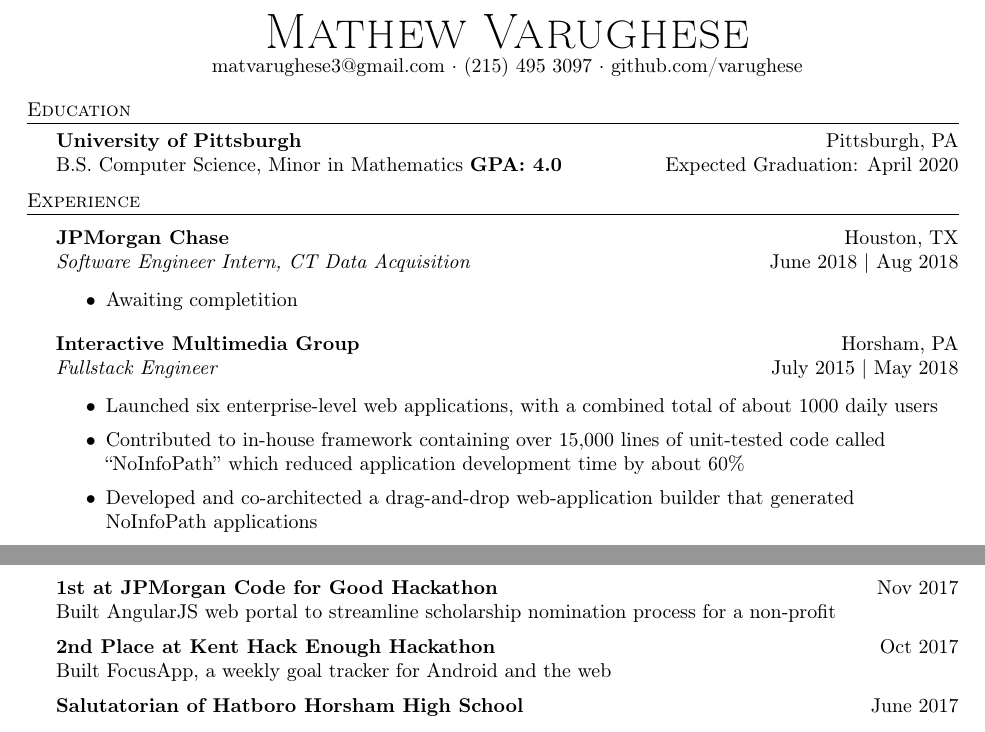
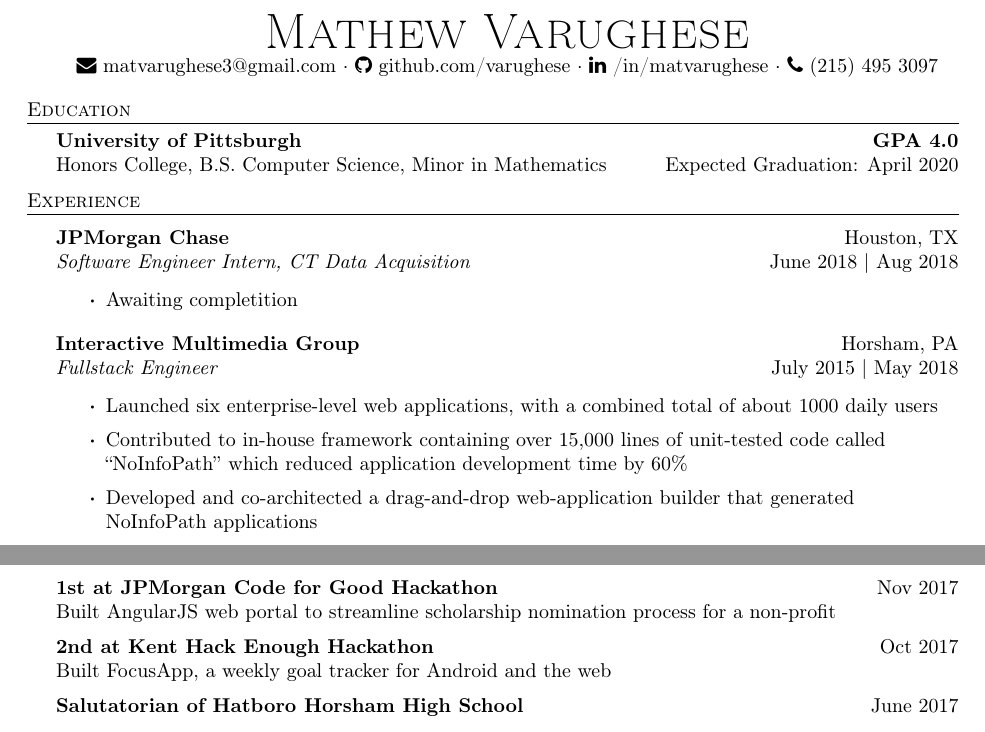
Before and after one commit to varughese/resume, a LaTeX CV (resume.tex): two parts of the page, joined at a grey line, cut so that both start at the same text. Compiled offline with pdfLaTeX.

Commit message:
add icons

```diff
--- a/resume.tex
+++ b/resume.tex
@@ -5,6 +5,7 @@
     \usepackage{textcomp}
     \usepackage[utf8]{inputenc}
     \usepackage[T1]{fontenc}
+    \usepackage{fontawesome}
     \textheight=10in
     \pagestyle{empty}
     \raggedright
@@ -12,6 +13,7 @@
     %\renewcommand{\encodingdefault}{cg}
 %\renewcommand{\rmdefault}{lgrcmr}
 
+\def\labelitemi{{\boldmath$\cdot$}}
 \def\bull{\vrule height 0.8ex width .7ex depth -.1ex }
 
 % DEFINITIONS FOR RESUME %%%%%%%%%%%%%%%%%%%%%%%
@@ -73,13 +75,13 @@
 \vspace*{-10pt}
 \begin{center}
 	{\Huge \scshape {Mathew Varughese}}\\
-	matvarughese3@gmail.com $\cdot$ (215) 495 3097 $\cdot$ github.com/varughese\\
+	\faEnvelope \ matvarughese3@gmail.com $\cdot$ \faGithub \ github.com/varughese $\cdot$ \faLinkedin \ /in/matvarughese $\cdot$ \faPhone \ (215) 495 3097 \\
 \end{center}
 
 %==== Education ====%
 \header{Education}
-\textbf{University of Pittsburgh}\hfill Pittsburgh, PA\\
-B.S. Computer Science, Minor in Mathematics \textbf{GPA: 4.0} \hfill  Expected Graduation: April 2020\\
+\textbf{University of Pittsburgh}\hfill \textbf{GPA 4.0} \\
+Honors College, B.S. Computer Science, Minor in Mathematics \hfill  Expected Graduation: April 2020\\
 \vspace{2mm}
 
 %==== Experience ====%
@@ -97,7 +99,7 @@ B.S. Computer Science, Minor in Mathematics \textbf{GPA: 4.0} \hfill  Expected G
 \vspace{-1mm}
 \begin{itemize} \itemsep 1pt
 	\item Launched six enterprise-level web applications, with a combined total of about 1000 daily users
-	\item Contributed to in-house framework containing over 15,000 lines of unit-tested code called “NoInfoPath” which reduced application development time by about 60\%
+	\item Contributed to in-house framework containing over 15,000 lines of unit-tested code called “NoInfoPath” which reduced application development time by 60\%
 	\item Developed and co-architected a drag-and-drop web-application builder that generated NoInfoPath applications
 	\item Researched new tools like SASS and Webpack in my personal time and taught them to the team
 	\item Led client discussions and translated their requirements into JIRA tickets
@@ -131,7 +133,7 @@ Parses a mathematical string like “4x\textasciicircum{}3+(sinx)\textasciicircu
 \textbf{1st at JPMorgan Code for Good Hackathon} \hfill Nov 2017 \\
 Built AngularJS web portal to streamline scholarship nomination process for a non-profit \\
 \vspace*{2mm}
-\textbf{2nd Place at Kent Hack Enough Hackathon}  \hfill Oct 2017 \\
+\textbf{2nd at Kent Hack Enough Hackathon}  \hfill Oct 2017 \\
 Built FocusApp, a weekly goal tracker for Android and the web \\
 \vspace*{2mm}
 \textbf{Salutatorian of Hatboro Horsham High School} \hfill June 2017 \\
```
Also changed, not shown: resume.pdf, 2 other files.
